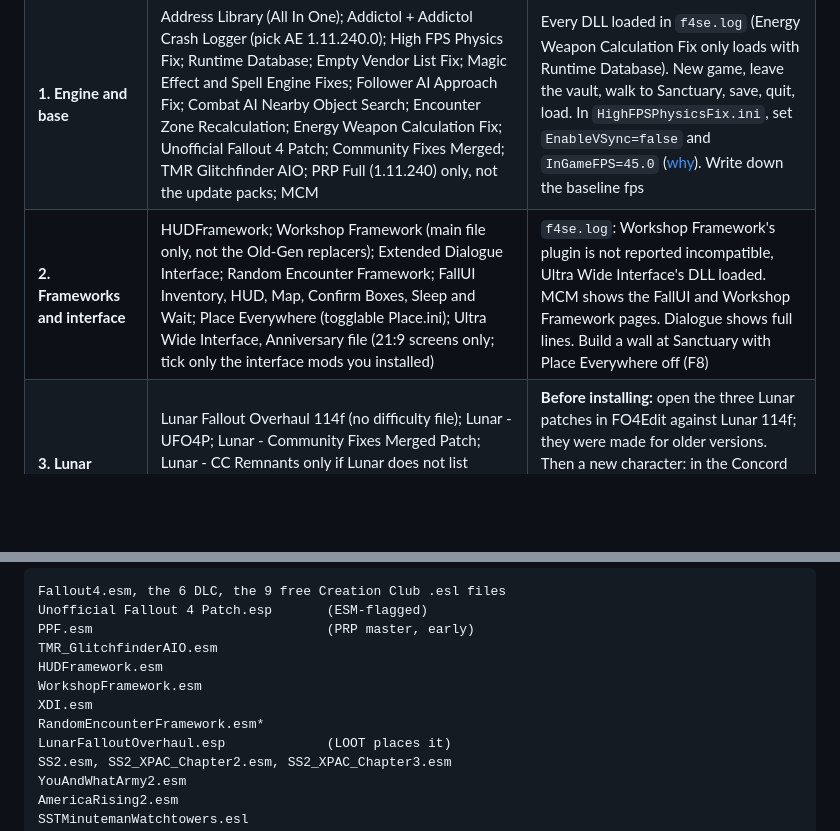
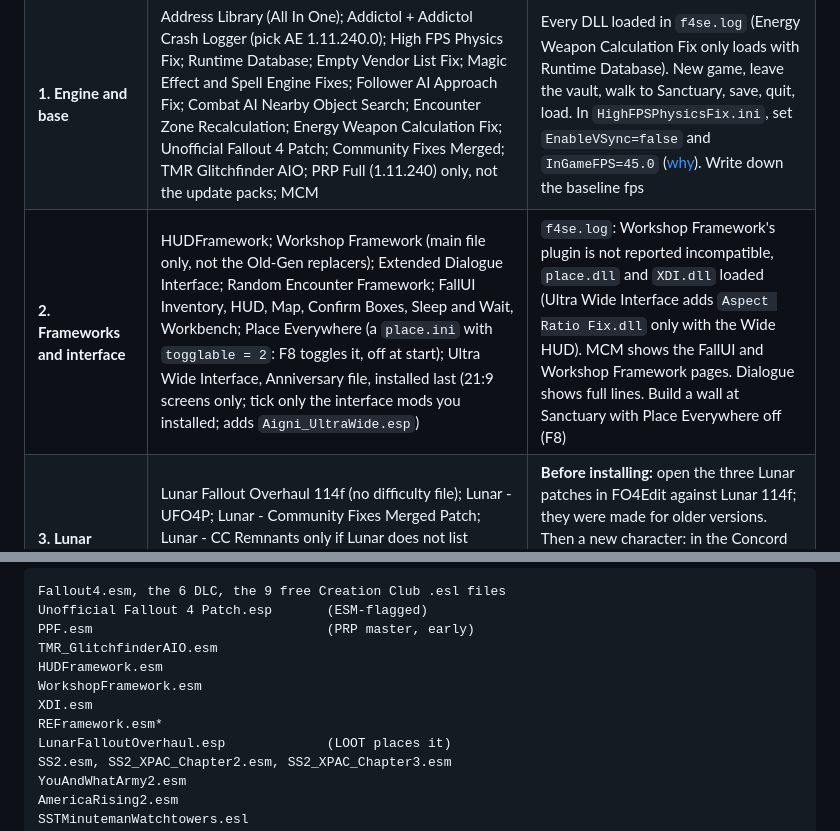
Before and after one commit to MorganKryze/fallout4-macos-modding, a Markdown page: docs/install-plan.md, 2 parts joined by grey strips. GitHub-like rendering; blank space fills up the shorter version.

Commit message:
docs(install-plan): fix batch 2 plugin names and checks

```diff
--- a/docs/install-plan.md
+++ b/docs/install-plan.md
@@ -15,7 +15,7 @@ The [reference playthrough](reference-playthrough.md) installed in eight batches
 | --- | --- | --- |
 | **0. Root** (by hand) | F4SE 0.7.9 in the game folder; FO4Edit 4.1.5f added as an MO2 tool | The main menu shows `F4SE 0.7.9`; `f4se.log` ends with `init complete` |
 | **1. Engine and base** | Address Library (All In One); Addictol + Addictol Crash Logger (pick AE 1.11.240.0); High FPS Physics Fix; Runtime Database; Empty Vendor List Fix; Magic Effect and Spell Engine Fixes; Follower AI Approach Fix; Combat AI Nearby Object Search; Encounter Zone Recalculation; Energy Weapon Calculation Fix; Unofficial Fallout 4 Patch; Community Fixes Merged; TMR Glitchfinder AIO; PRP Full (1.11.240) only, not the update packs; MCM | Every DLL loaded in `f4se.log` (Energy Weapon Calculation Fix only loads with Runtime Database). New game, leave the vault, walk to Sanctuary, save, quit, load. In `HighFPSPhysicsFix.ini`, set `EnableVSync=false` and `InGameFPS=45.0` ([why](troubleshooting.md#slow-menu-lagging-mouse-crackling-sound)). Write down the baseline fps |
-| **2. Frameworks and interface** | HUDFramework; Workshop Framework (main file only, not the Old-Gen replacers); Extended Dialogue Interface; Random Encounter Framework; FallUI Inventory, HUD, Map, Confirm Boxes, Sleep and Wait; Place Everywhere (togglable Place.ini); Ultra Wide Interface, Anniversary file (21:9 screens only; tick only the interface mods you installed) | `f4se.log`: Workshop Framework's plugin is not reported incompatible, Ultra Wide Interface's DLL loaded. MCM shows the FallUI and Workshop Framework pages. Dialogue shows full lines. Build a wall at Sanctuary with Place Everywhere off (F8) |
+| **2. Frameworks and interface** | HUDFramework; Workshop Framework (main file only, not the Old-Gen replacers); Extended Dialogue Interface; Random Encounter Framework; FallUI Inventory, HUD, Map, Confirm Boxes, Sleep and Wait, Workbench; Place Everywhere (a `place.ini` with `togglable = 2`: F8 toggles it, off at start); Ultra Wide Interface, Anniversary file, installed last (21:9 screens only; tick only the interface mods you installed; adds `Aigni_UltraWide.esp`) | `f4se.log`: Workshop Framework's plugin is not reported incompatible, `place.dll` and `XDI.dll` loaded (Ultra Wide Interface adds `Aspect Ratio Fix.dll` only with the Wide HUD). MCM shows the FallUI and Workshop Framework pages. Dialogue shows full lines. Build a wall at Sanctuary with Place Everywhere off (F8) |
 | **3. Lunar** | Lunar Fallout Overhaul 114f (no difficulty file); Lunar - UFO4P; Lunar - Community Fixes Merged Patch; Lunar - CC Remnants only if Lunar does not list `ccOTMFO4001-Remnants.esl` as a master; Adaptive Combat Tactics ("Tested" profile) | **Before installing:** open the three Lunar patches in FO4Edit against Lunar 114f; they were made for older versions. Then a new character: in the Concord fight, raiders take cover; the perk chart shows Lunar's text; the Concord vendor has stock; no crash on the Deathclaw |
 | **4. Sim Settlements 2** | Sim Settlements 2 All Chapters Pack (keep SS2Extended.esp active); SS2 Wasteland Reconstruction Kit; SS2 - XDI Compatibility Patch; Lunar - SS2; Baseline Plots Brotherhood; Midnight Cult Fix (main file) | New game. **Decline the Prepopulation offer.** Wait for SS2's ready message after the vault, then save. Turn on SS2's performance options. Place two plots at Sanctuary and watch them build. Compare Sanctuary's fps with batch 1 |
 | **5. Minutemen** | Minutemen Takeover; Who's The General; Keeper of the Commonwealth Radiants; Who's The General Patch Hub (tick Keeper); You And What Army 2; Minuteman Watchtowers (ESL); Restoring The Castle; Restoring The Castle Extended; Minutemen Ending Dialogue Fix | Finish *When Freedom Calls*: Preston gives the next quest through "How are you doing?" with no report-back. `coc` to a watchtower: no floating geometry. Radio Freedom plays |
@@ -35,7 +35,7 @@ TMR_GlitchfinderAIO.esm
 HUDFramework.esm
 WorkshopFramework.esm
 XDI.esm
-RandomEncounterFramework.esm*
+REFramework.esm*
 LunarFalloutOverhaul.esp             (LOOT places it)
 SS2.esm, SS2_XPAC_Chapter2.esm, SS2_XPAC_Chapter3.esm
 YouAndWhatArmy2.esm
```
